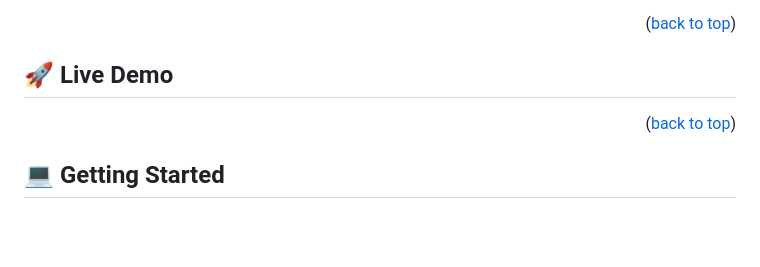
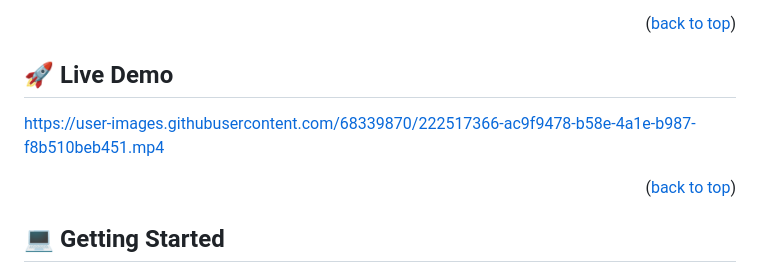
Before and after one commit to amklass11/leaderboard-naruto, a Markdown page: README.md, the part around the change. GitHub-like rendering; blank space fills up the shorter version.

```diff
--- a/README.md
+++ b/README.md
@@ -87,6 +87,10 @@ After you're finished please remove all the comments and instructions!
 <!-- LIVE DEMO -->
 
 ## 🚀 Live Demo <a name="live-demo"></a>
+
+
+https://user-images.githubusercontent.com/68339870/222517366-ac9f9478-b58e-4a1e-b987-f8b510beb451.mp4
+
 
 <!-- - [Live Demo Link]() -->
 
```
